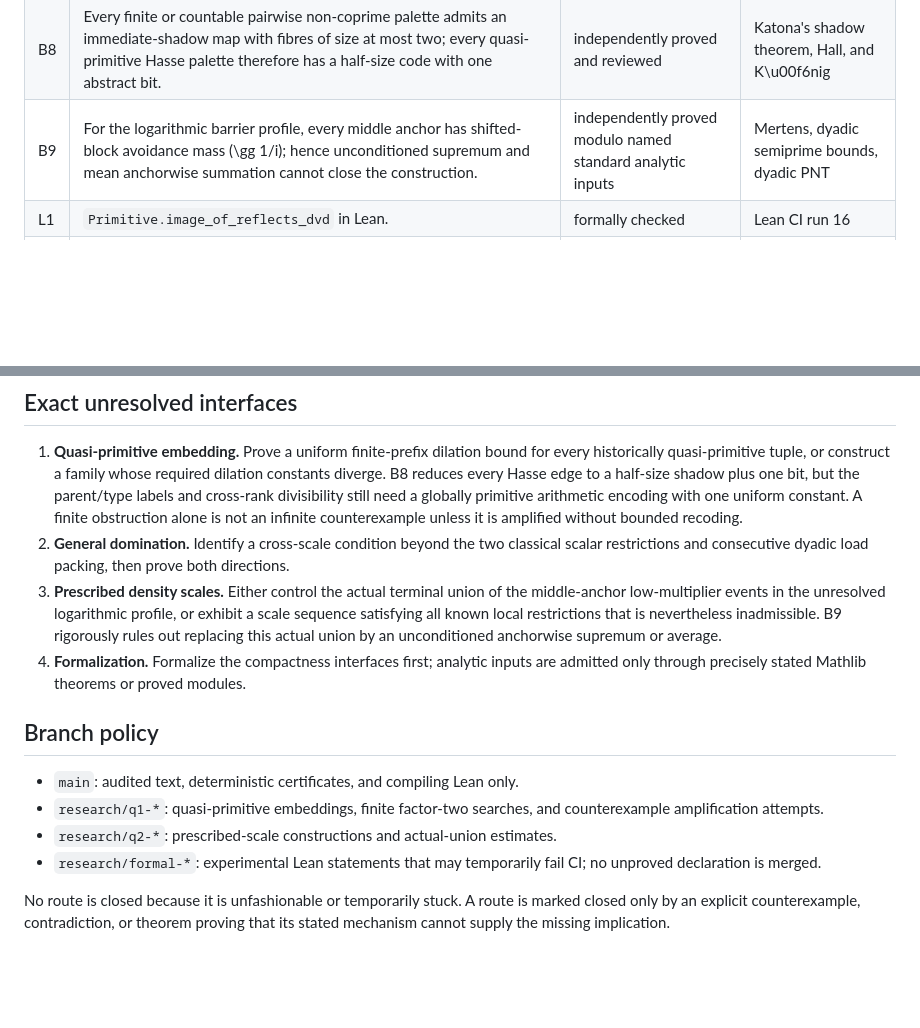
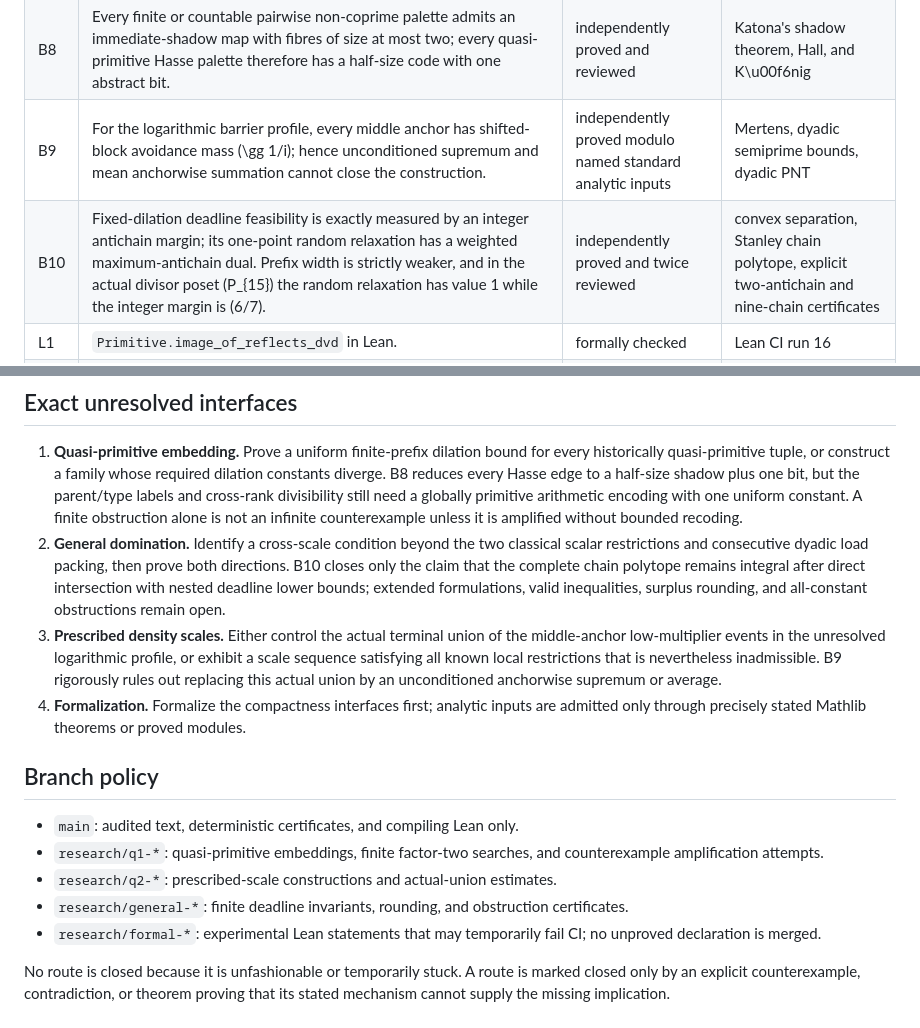
Before and after one commit to wyx66624/erdos892, a Markdown page: STATUS.md, 2 parts joined by grey strips. Drawn GitHub-style; blank space fills up the shorter version.

Commit message:
docs: record audited deadline LP boundary

```diff
--- a/STATUS.md
+++ b/STATUS.md
@@ -22,6 +22,7 @@ dependency is independently audited.
 | B7 | If \(\sum_n1/b_n<\infty\), then \((b_n)\) has a primitive dominator with an explicit constant. | independently proved and reviewed | elementary dyadic greedy construction |
 | B8 | Every finite or countable pairwise non-coprime palette admits an immediate-shadow map with fibres of size at most two; every quasi-primitive Hasse palette therefore has a half-size code with one abstract bit. | independently proved and reviewed | Katona's shadow theorem, Hall, and K\u00f6nig |
 | B9 | For the logarithmic barrier profile, every middle anchor has shifted-block avoidance mass \(\gg 1/i\); hence unconditioned supremum and mean anchorwise summation cannot close the construction. | independently proved modulo named standard analytic inputs | Mertens, dyadic semiprime bounds, dyadic PNT |
+| B10 | Fixed-dilation deadline feasibility is exactly measured by an integer antichain margin; its one-point random relaxation has a weighted maximum-antichain dual. Prefix width is strictly weaker, and in the actual divisor poset \(P_{15}\) the random relaxation has value 1 while the integer margin is \(6/7\). | independently proved and twice reviewed | convex separation, Stanley chain polytope, explicit two-antichain and nine-chain certificates |
 | L1 | `Primitive.image_of_reflects_dvd` in Lean. | formally checked | Lean CI run 16 |
 | L2 | Finite canonical top-half saturation for a fixed lower kernel. | formally checked and independently reviewed | PR 1; Lean CI run 16 |
 
@@ -48,6 +49,9 @@ the PDF.
 2. **General domination.** Identify a cross-scale condition beyond the two classical
    scalar restrictions and consecutive dyadic load packing, then prove both
    directions.
+   B10 closes only the claim that the complete chain polytope remains integral after
+   direct intersection with nested deadline lower bounds; extended formulations,
+   valid inequalities, surplus rounding, and all-constant obstructions remain open.
 3. **Prescribed density scales.** Either control the actual terminal union of the
    middle-anchor low-multiplier events in the unresolved logarithmic profile, or
    exhibit a scale sequence satisfying all known local restrictions that is
@@ -62,6 +66,7 @@ the PDF.
 - `research/q1-*`: quasi-primitive embeddings, finite factor-two searches, and
   counterexample amplification attempts.
 - `research/q2-*`: prescribed-scale constructions and actual-union estimates.
+- `research/general-*`: finite deadline invariants, rounding, and obstruction certificates.
 - `research/formal-*`: experimental Lean statements that may temporarily fail CI;
   no unproved declaration is merged.
 
```
